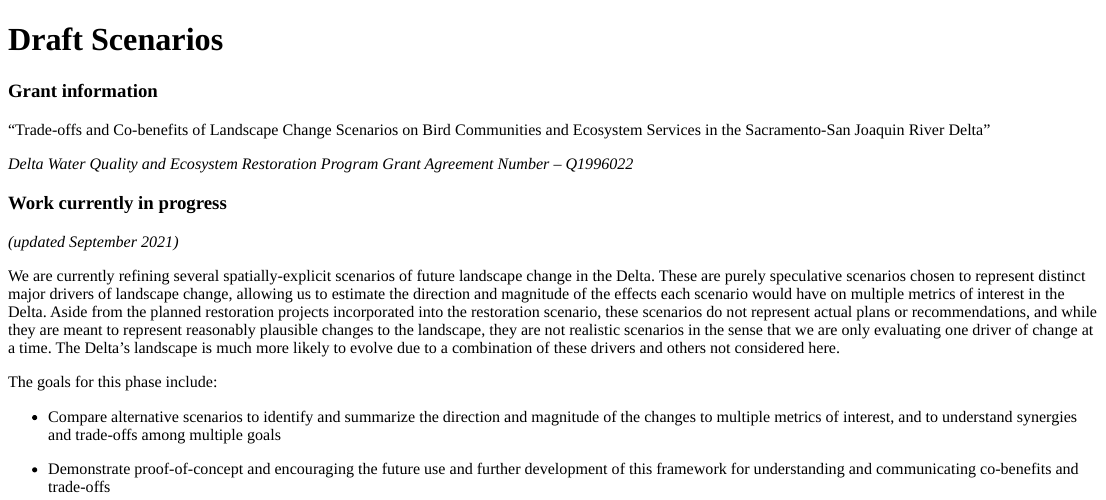
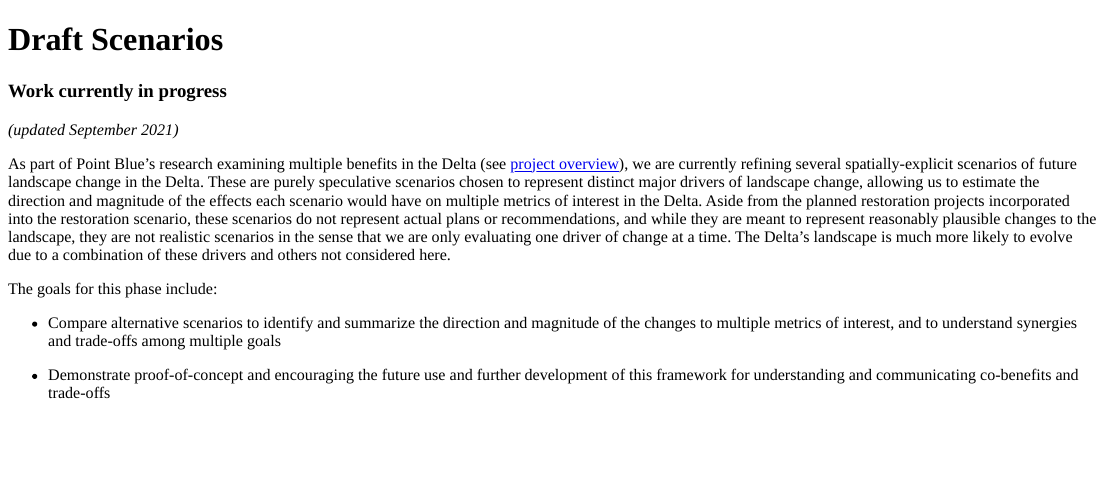
Before and after one commit to pointblue/delta_scenarios, an R Markdown document (docs/draft_scenarios.Rmd): the page in a window 1100 px wide, from its top. Rendered offline with R 4.5, knitr and Pandoc, with nearby package versions; a font, style sheet, LaTeX package, included part or bibliography that could not be used is replaced or left out.

Commit message:
update project description

```diff
--- a/docs/draft_scenarios.Rmd
+++ b/docs/draft_scenarios.Rmd
@@ -6,17 +6,10 @@ output:
     css: delta_scenarios.css
 ---
 
-### Grant information
-
-"Trade-offs and Co-benefits of Landscape Change Scenarios on Bird Communities and Ecosystem Services in the Sacramento-San Joaquin River Delta"
-
-*Delta Water Quality and Ecosystem Restoration Program Grant Agreement Number – Q1996022*
-
-
 ### Work currently in progress
 *(updated September 2021)*
 
-We are currently refining several spatially-explicit scenarios of future landscape change in the Delta. These are purely speculative scenarios chosen to represent distinct major drivers of landscape change, allowing us to estimate the direction and magnitude of the effects each scenario would have on multiple metrics of interest in the Delta. Aside from the planned restoration projects incorporated into the restoration scenario, these scenarios do not represent actual plans or recommendations, and while they are meant to represent reasonably plausible changes to the landscape, they are not realistic scenarios in the sense that we are only evaluating one driver of change at a time. The Delta's landscape is much more likely to evolve due to a combination of these drivers and others not considered here.
+As part of Point Blue's research examining multiple benefits in the Delta (see [project overview](index.html)), we are currently refining several spatially-explicit scenarios of future landscape change in the Delta. These are purely speculative scenarios chosen to represent distinct major drivers of landscape change, allowing us to estimate the direction and magnitude of the effects each scenario would have on multiple metrics of interest in the Delta. Aside from the planned restoration projects incorporated into the restoration scenario, these scenarios do not represent actual plans or recommendations, and while they are meant to represent reasonably plausible changes to the landscape, they are not realistic scenarios in the sense that we are only evaluating one driver of change at a time. The Delta's landscape is much more likely to evolve due to a combination of these drivers and others not considered here.
 
 The goals for this phase include:
 
```
Also changed, not shown: docs/index.Rmd (+2 -4 lines), 2 other files.
